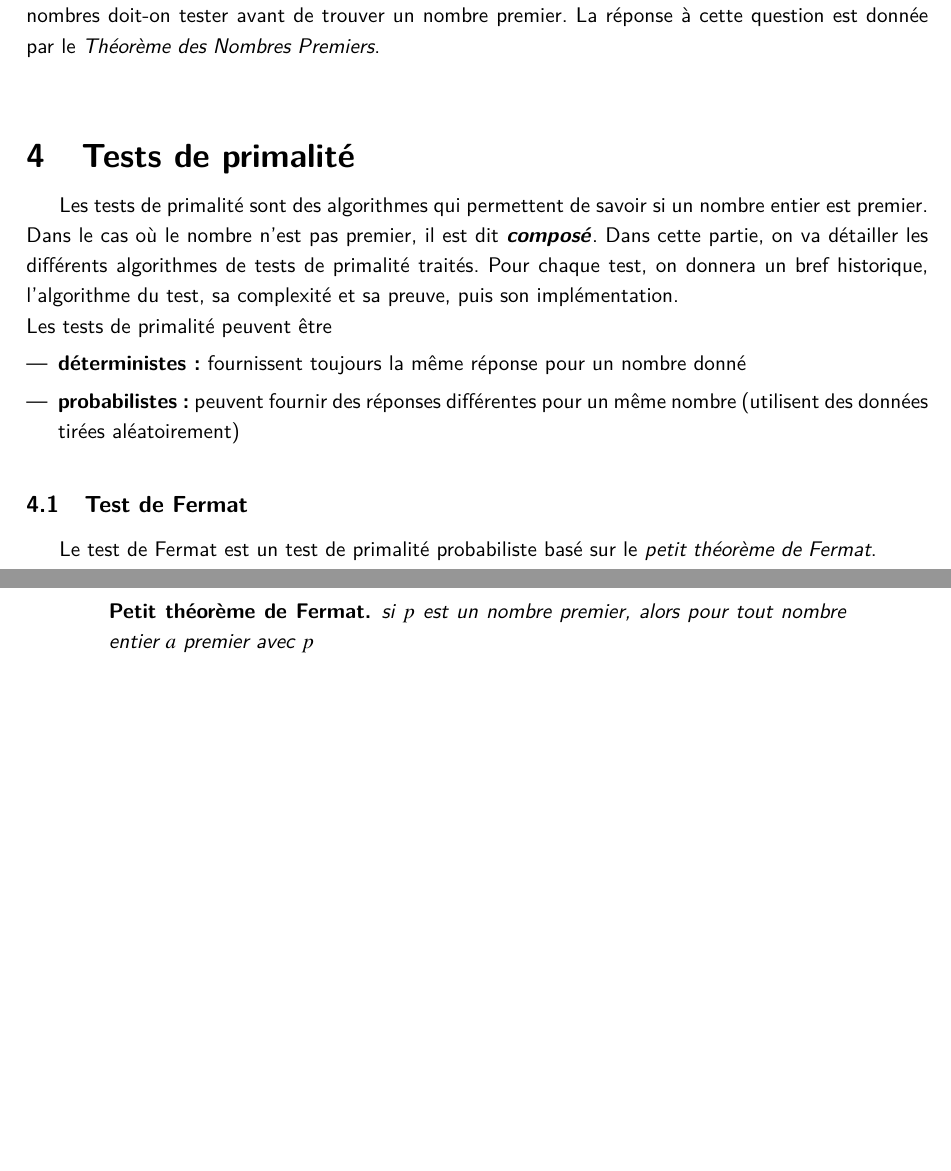
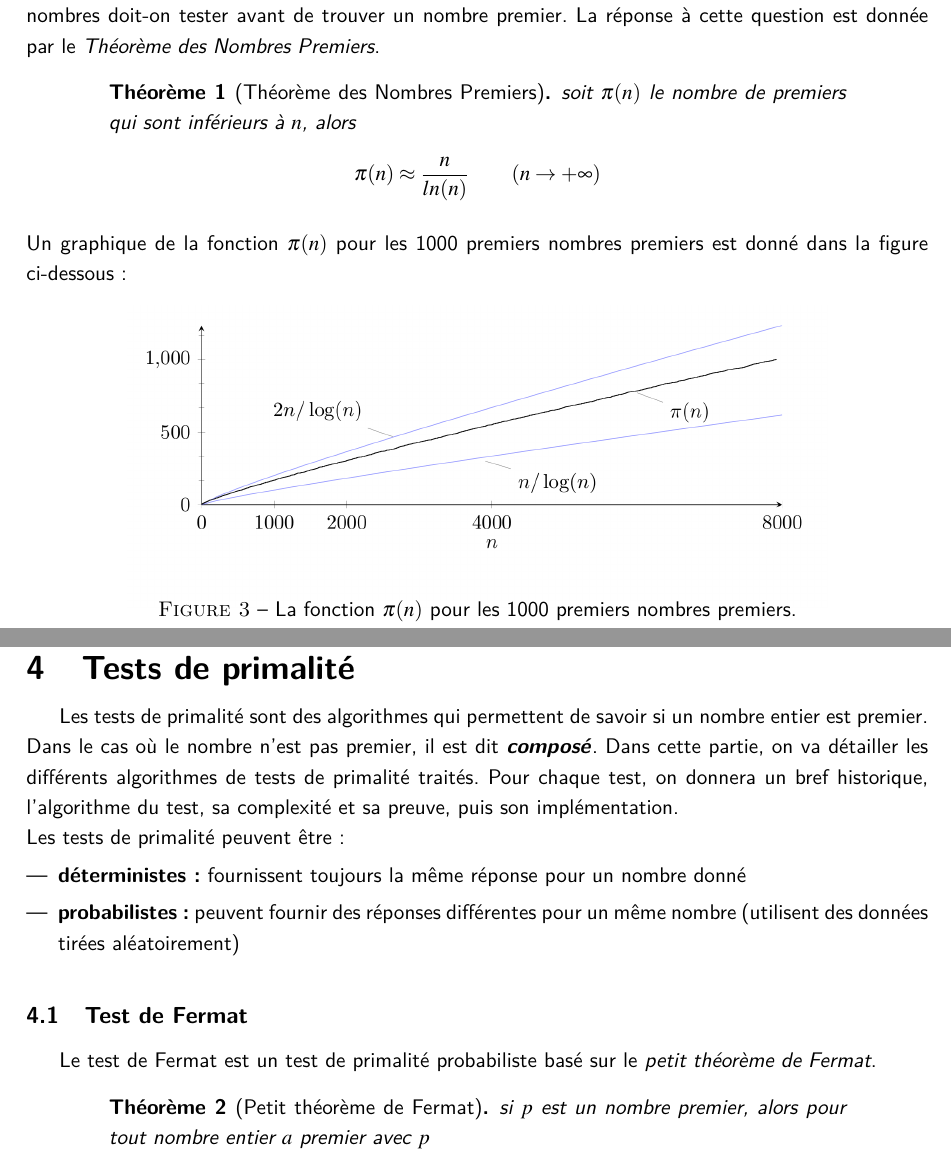
Before and after one commit to Mzem/TER, a LaTeX document (docs/Rapport/Rapport.tex): two parts of pages 7 and 8 of 9, joined at a grey line, cut so that both start at the same text, the shorter picture padded with empty space. Compiled offline with pdfLaTeX.

Commit message:
Rapport++ (generation premiers)

```diff
--- a/docs/Rapport/Rapport.tex
+++ b/docs/Rapport/Rapport.tex
@@ -184,11 +184,23 @@
 
 		\subsubsection*{Fréquence des nombres premiers}
 		Lors de la génération des nombres premiers à l'aide de ce processus, on voudrait savoir combien de nombres doit-on tester avant de trouver un nombre premier. La réponse à cette question est donnée par le \textit{Théorème des Nombres Premiers}.
+			\newtheorem{Th}{Théorème}
+			\vspace{-1.5em}\begin{adjustwidth}{1.5cm}{1.5cm}
+			\begin{Th}[Théorème des Nombres Premiers]
+				soit $\pi(n)$ le nombre de premiers qui sont inférieurs à $n$, alors
+				\[\pi(n) \approx \frac{n}{ln(n)} \quad \quad (n \to +\infty)\]
+			\end{Th}
+			\end{adjustwidth}\vspace{0.5em}
+		Un graphique de la fonction $\pi(n)$ pour les 1000 premiers nombres premiers est donné dans la figure ci-dessous :
+		\begin{figure}[H]
+			\begin{center}\includegraphics[scale=0.4]{freqPremiers.png}\end{center}\vspace{-3em}
+			\caption{La fonction $\pi(n)$ pour les 1000 premiers nombres premiers.}\label{fig:M3}
+		\end{figure}
 
 
 	\section{Tests de primalité}
 		Les tests de primalité sont des algorithmes qui permettent de savoir si un nombre entier est premier. Dans le cas où le nombre n'est pas premier, il est dit \textbf{\textit{composé}}. Dans cette partie, on va détailler les différents algorithmes de tests de primalité traités. Pour chaque test, on donnera un bref historique, l'algorithme du test, sa complexité et sa preuve, puis son implémentation.\\
-		Les tests de primalité peuvent être
+		Les tests de primalité peuvent être :
 		\begin{itemize}[leftmargin=*]
 			\item \textbf{déterministes :} fournissent toujours la même réponse pour un nombre donné
 			\item \textbf{probabilistes :} peuvent fournir des réponses différentes pour un même nombre (utilisent des données tirées aléatoirement)
@@ -196,8 +208,7 @@
 
 		\subsection{Test de Fermat}
 			Le test de Fermat est un test de primalité probabiliste basé sur le \textit{petit théorème de Fermat}.
-			\newtheorem*{Fermat}{Petit théorème de Fermat}
 			\vspace{-1.5em}\begin{adjustwidth}{1.5cm}{1.5cm}
-			\begin{Fermat}
+			\begin{Th}[Petit théorème de Fermat]
 				si $p$ est un nombre premier, alors pour tout nombre entier $a$ premier avec $p$
 				\[a^{p-1}\equiv 1 \pmod p\]
```
Also changed, not shown: docs/Rapport/Rapport.pdf, docs/Rapport/Rapport.tex (4 more changed lines).
